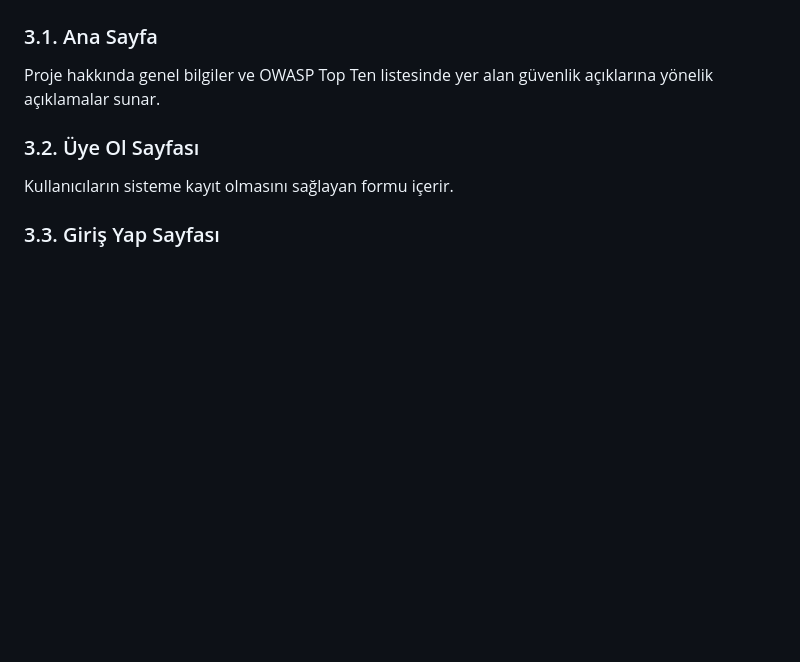
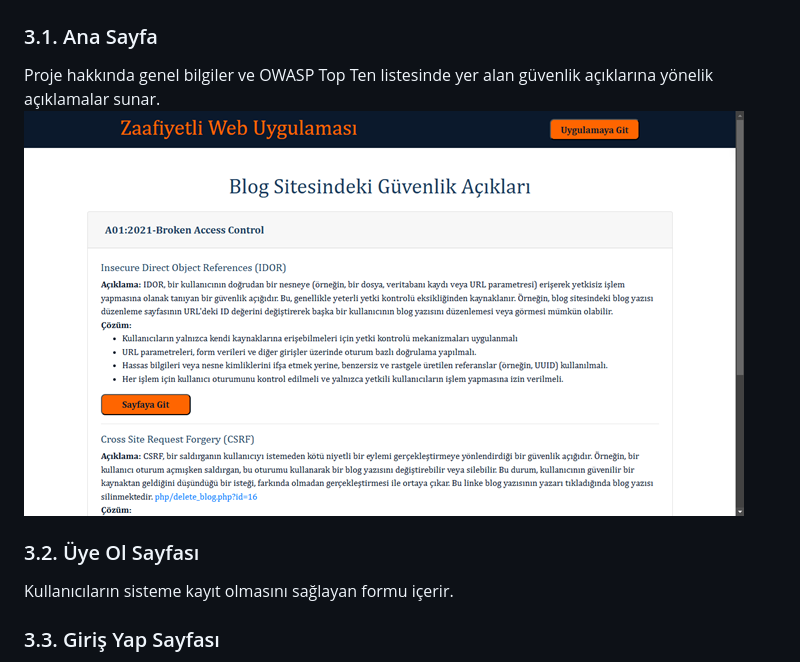
Before and after one commit to abdulkadirsoyuk/Zafiyetli-Web-Uygulmasi, a Markdown page: README.md, the part around the change. Drawn GitHub-style; blank space fills up the shorter version.

```diff
--- a/README.md
+++ b/README.md
@@ -19,6 +19,7 @@ Bu projenin amacı, web uygulamalarında sıklıkla karşılaşılan güvenlik z
 
 ### 3.1. Ana Sayfa
 Proje hakkında genel bilgiler ve OWASP Top Ten listesinde yer alan güvenlik açıklarına yönelik açıklamalar sunar.
+![Ana Sayfa](images/anasayfa.png)
 
 ### 3.2. Üye Ol Sayfası
 Kullanıcıların sisteme kayıt olmasını sağlayan formu içerir.
```
